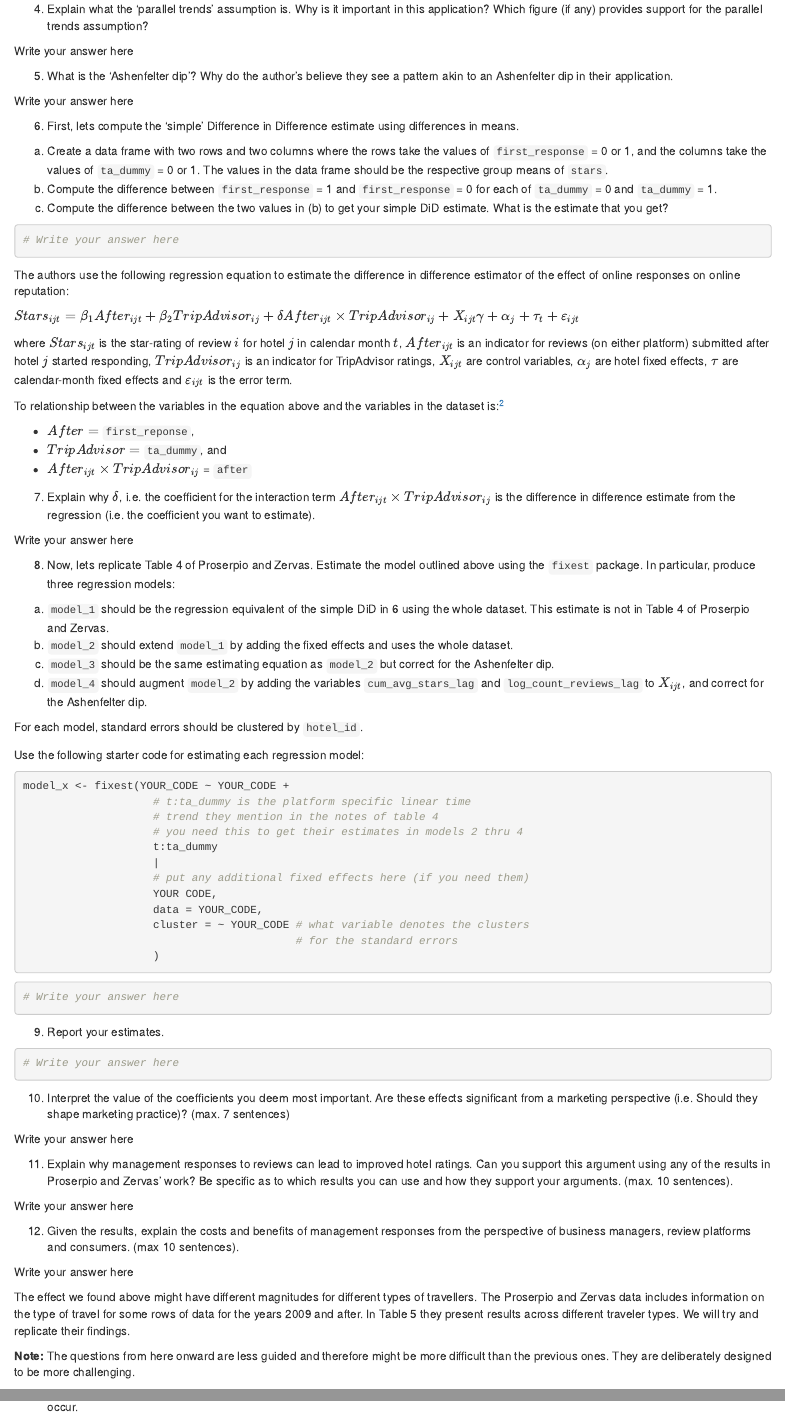
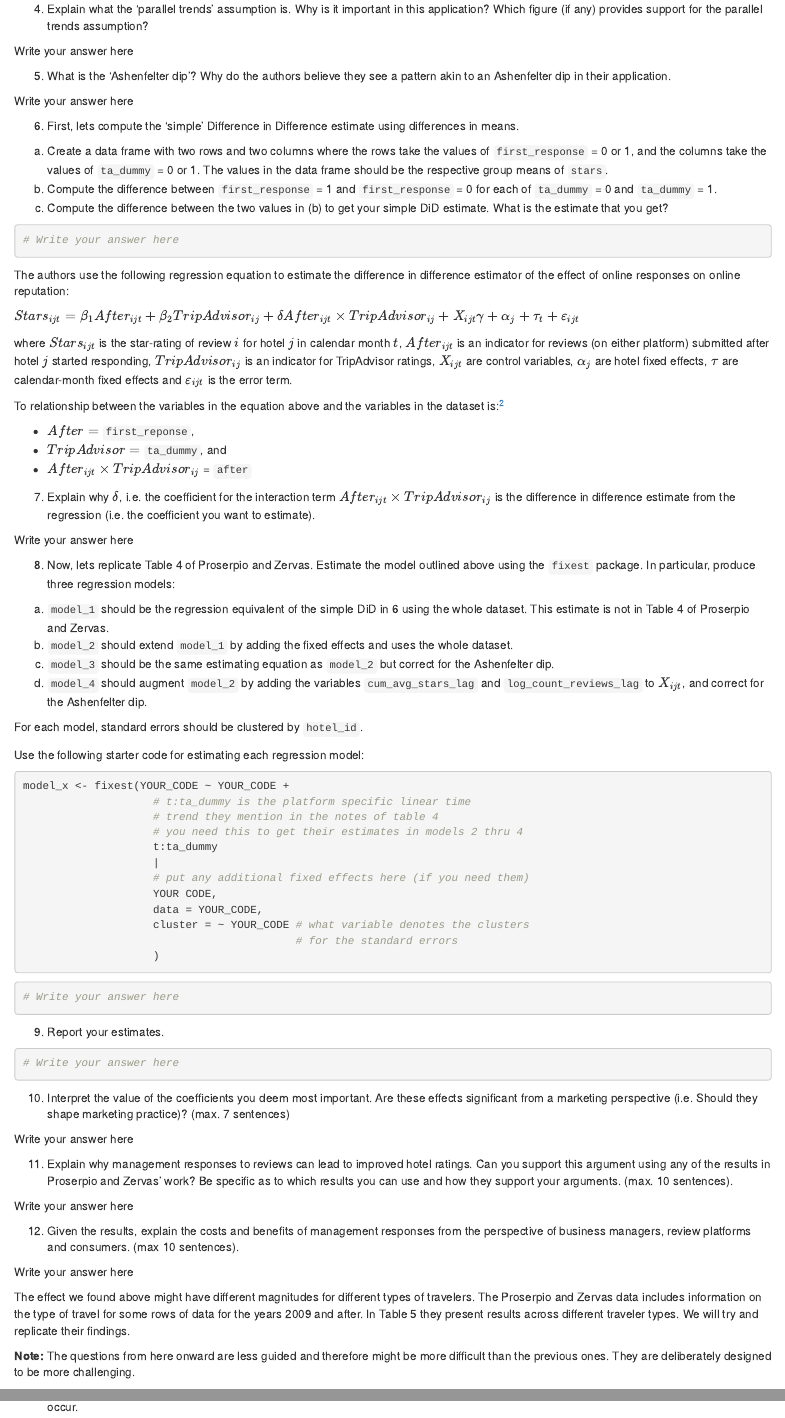
Before and after one commit to tisem-digital-marketing/smwa-assignment-online-reputation-student, an R Markdown document (assignment_answers.Rmd): the page in a window 1100 px wide, from 1410 px down, and a second part further down, joined at a grey line. Rendered offline with R 4.5, knitr and Pandoc, with nearby package versions.

Commit message:
Gijs Check of Template
Hey Lachlan, I think it looks great. I went through the assignment, run your solution codes, checked for typos (almost none).
Questions are clear and straight to the point. Question 4 mentions 'this application', maybe mention shortly what application we're talking about (but this is kind of clear already as we're clearly discussing the paper, so do what you want with it)

```diff
--- a/assignment_answers.Rmd
+++ b/assignment_answers.Rmd
@@ -102,7 +102,7 @@ Write your answer here
 Write your answer here
 
 5. What is the 'Ashenfelter dip'?
-   Why do the author's believe they see a pattern akin to an Ashenfelter dip in their application.
+   Why do the authors believe they see a pattern akin to an Ashenfelter dip in their application.
 
 Write your answer here
 
@@ -196,7 +196,7 @@ Write your answer here
 
 Write your answer here
 
-The effect we found above might have different magnitudes for different types of travellers.
+The effect we found above might have different magnitudes for different types of travelers.
 The Proserpio and Zervas data includes information on the type of travel for some rows of data for the years 2009 and after.
 In Table 5 they present results across different traveler types.
 We will try and replicate their findings.
```
Also changed, not shown: assignment_answers.Rmd (2 more changed lines).
